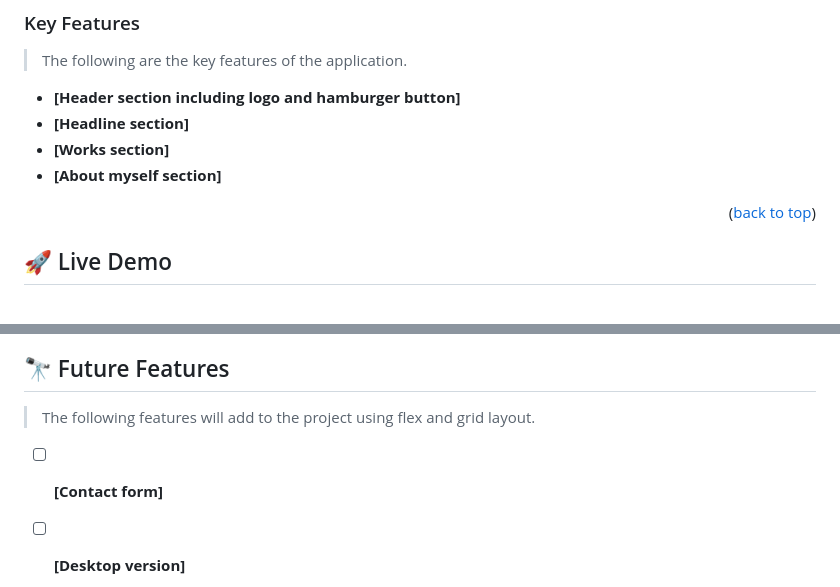
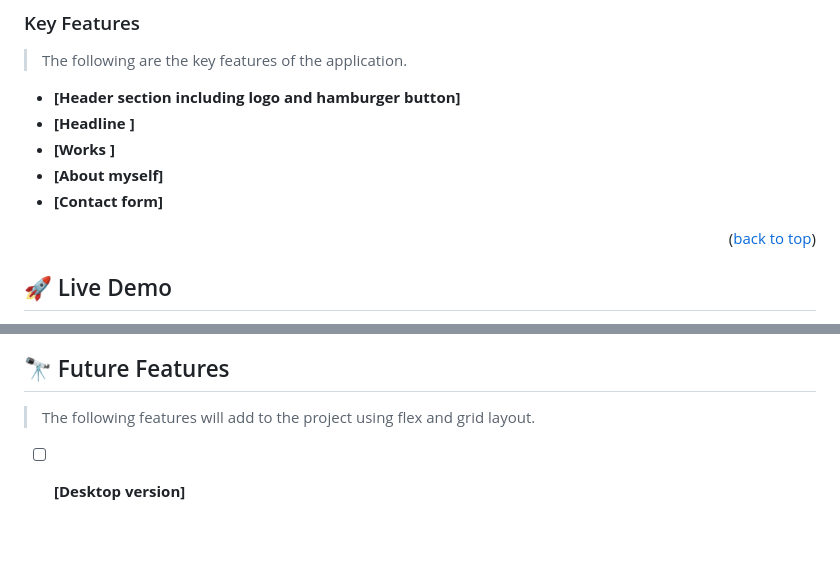
Before and after one commit to mulugithub/Microverse-Portfolio, a Markdown page: README.md, 2 parts joined by grey strips. Drawn GitHub-style; blank space fills up the shorter version.

```diff
--- a/README.md
+++ b/README.md
@@ -39,9 +39,10 @@
 > The following are the key features of the application.
 
 - **[Header section including logo and hamburger button]**
-- **[Headline section]**
-- **[Works section]**
-- **[About myself section]**
+- **[Headline ]**
+- **[Works ]**
+- **[About myself]**
+- **[Contact form]**
 
 
 <p align="right">(<a href="#readme-top">back to top</a>)</p>
@@ -99,7 +100,6 @@ code .
 
 > The following features will add to the project using flex and grid layout.
 
-- [ ] **[Contact form]**
 - [ ] **[Desktop version]**
 
 
```
